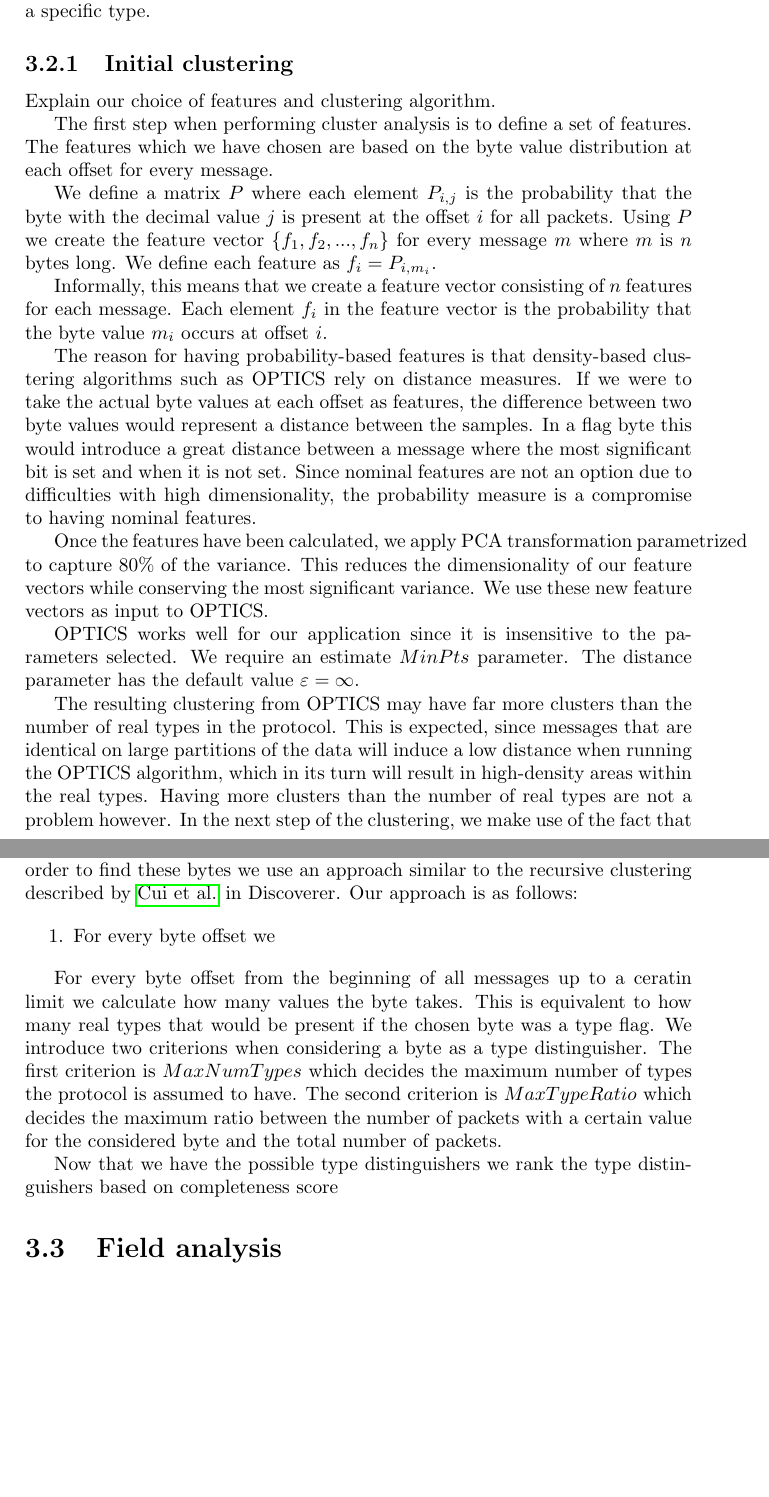
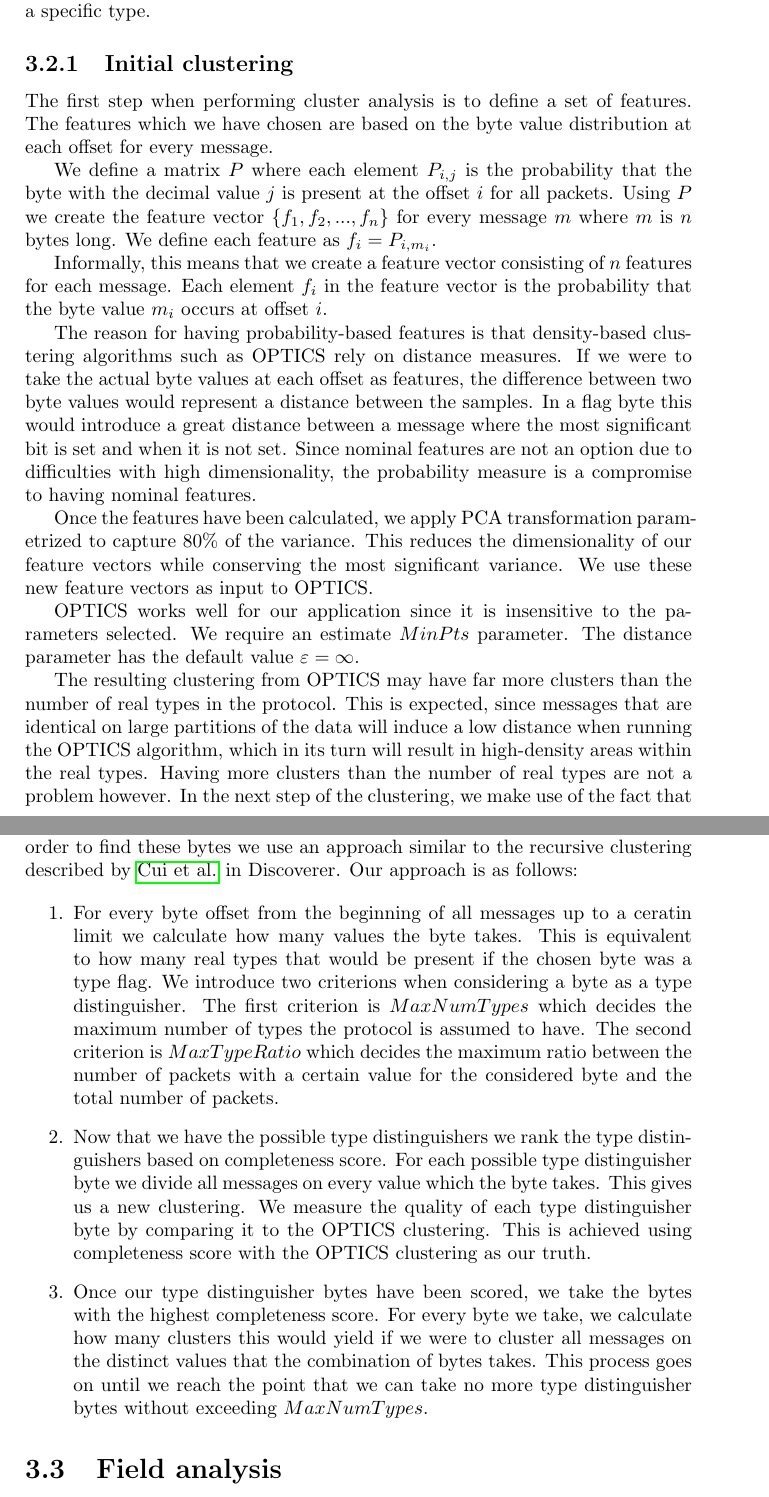
Before and after one commit to CarlEkerot/Exjobb, a LaTeX thesis (doc/report.tex): two parts of pages 18 and 19 of 26, joined at a grey line, cut so that both start at the same text, the shorter picture padded with empty space. Compiled offline with pdfLaTeX.

Commit message:
Added more to type distinguishers section.

```diff
--- a/doc/report.tex
+++ b/doc/report.tex
@@ -750,8 +750,6 @@ distinguishes a specific type.
 % distinguishing
 
 \subsection{Initial clustering}
-Explain our choice of features and clustering algorithm.
-
 The first step when performing cluster analysis is to define a set of features.
 The features which we have chosen are based on the byte value distribution at
 each offset for every message.
@@ -775,16 +773,16 @@ significant bit is set and when it is not set. Since nominal features are not
 an option due to difficulties with high dimensionality, the probability
 measure is a compromise to having nominal features.
 
+% Latex does not know how to split parametrized -> badboxes if splitpoint
+% not manually defined.
 Once the features have been calculated, we apply PCA transformation
-parametrized to capture $80\%$ of the variance. This reduces the
+param-etrized to capture $80\%$ of the variance. This reduces the
 dimensionality of our feature vectors while conserving the most significant
 variance. We use these new feature vectors as input to OPTICS.
 
 OPTICS works well for our application since it is insensitive to the parameters
 selected. We require an estimate $MinPts$ parameter. The distance parameter
 has the default value $\varepsilon = \infty$.
-
-% Skrivan ågot om övriga parametrar?
 
 The resulting clustering from OPTICS may have far more clusters than the number
 of real types in the protocol. This is expected, since messages that are
@@ -809,10 +807,7 @@ clustering described by \citeauthor{cui07} in Discoverer. Our approach is as
 follows:
 
 \begin{enumerate}
-    \item For every byte offset we
-\end{enumerate}
-
-For every byte offset from the beginning of all messages up to a ceratin limit
+    \item For every byte offset from the beginning of all messages up to a ceratin limit
     we calculate how many values the byte takes. This is equivalent to how many
     real types that would be present if the chosen byte was a type flag. We
     introduce two criterions when considering a byte as a type distinguisher.
@@ -821,17 +816,20 @@ the protocol is assumed to have. The second criterion is $MaxTypeRatio$ which
     decides the maximum ratio between the number of packets with a certain value
     for the considered byte and the total number of packets.
 
-Now that we have the possible type distinguishers we rank the type
-distinguishers based on completeness score
+    \item Now that we have the possible type distinguishers we rank the type
+    distinguishers based on completeness score. For each possible type distinguisher
+    byte we divide all messages on every value which the byte takes. This gives us
+    a new clustering. We measure the quality of each type distinguisher byte by
+    comparing it to the OPTICS clustering. This is achieved using completeness
+    score with the OPTICS clustering as our truth.
 
-% Fortsätt här
-
-
-% Explain why the OPTICS clustering is not good enough
-
-% Explain the bin concept, refer to Discoverer
-
-% Explain how we take x number of bytes to meat max_num_types  number of types
+    \item Once our type distinguisher bytes have been scored, we take the bytes with the
+    highest completeness score. For every byte we take, we calculate how many
+    clusters this would yield if we were to cluster all messages on the distinct
+    values that the combination of bytes takes. This process goes on until we reach
+    the point that we can take no more type distinguisher bytes without exceeding
+    $MaxNumTypes$.
+\end{enumerate}
 
 \section{Field analysis}
 With our type inference complete we now have a number of clusters that contain
```
Also changed, not shown: doc/report.pdf. Lines whose indentation alone changed are shown as unchanged.
